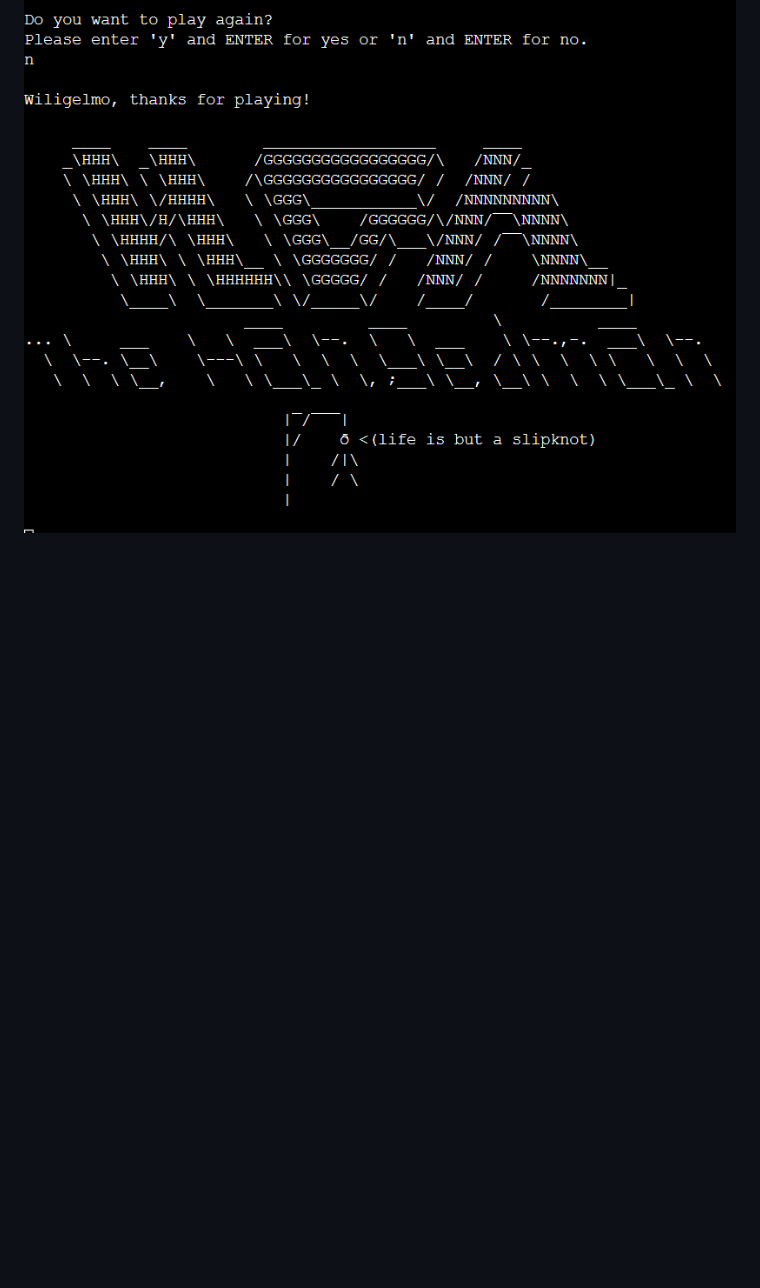
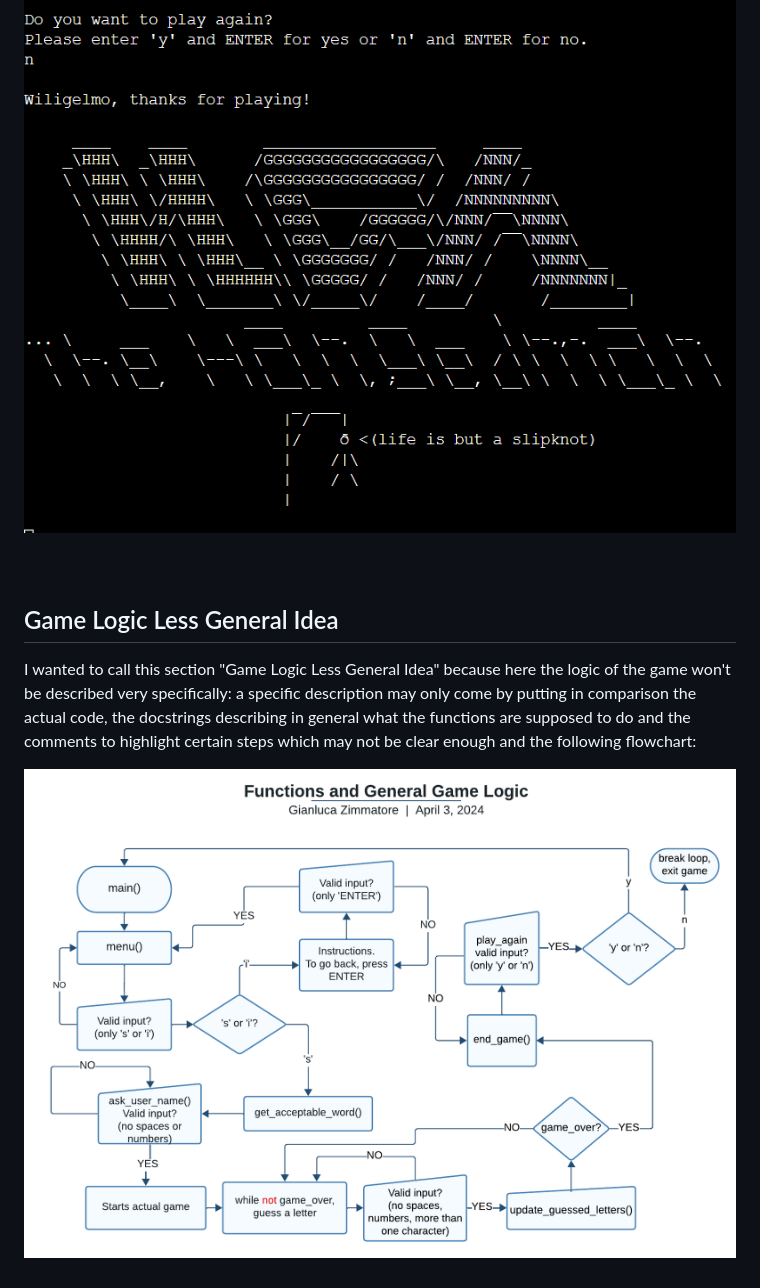
Before and after one commit to Gianlooca/the_hangedman, a Markdown page: README.md, the part around the change. GitHub-like rendering; pictures changed too: docs/flowcharts/functions-and-less-general-game-logic-hangedman.png (added); blank space fills up the shorter version.

Commit message:
Add Game Logic Less General Idea section to README

```diff
--- a/README.md
+++ b/README.md
@@ -194,3 +194,12 @@ A design feature is, in my personal sense of the word, also the way the game log
 - If the user wants to leave the game, the following message will be displayed, along with the Title (as mentioned before):
 
 ![Exit Game Screenshot](docs/features/exit-game-hangedman.png)
+<br>
+<br>
+<br>
+
+## Game Logic Less General Idea
+
+I wanted to call this section "Game Logic Less General Idea" because here the logic of the game won't be described very specifically: a specific description may only come by putting in comparison the actual code, the docstrings describing in general what the functions are supposed to do and the comments to highlight certain steps which may not be clear enough and the following flowchart:
+
+![Less General Game Logic Flowchart](docs/flowcharts/functions-and-less-general-game-logic-hangedman.png)
```
